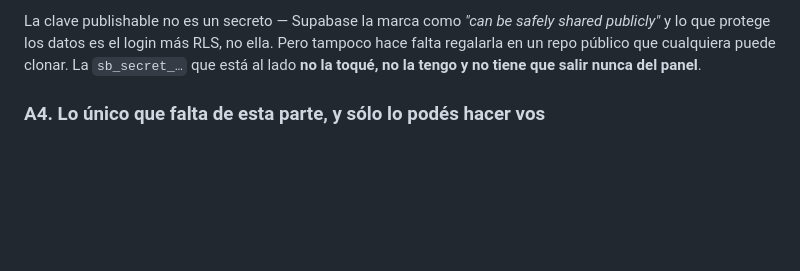
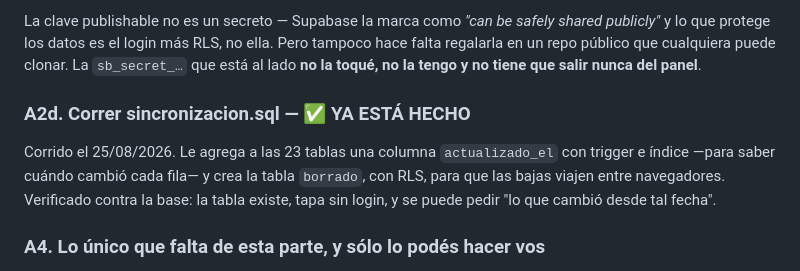
Before and after one commit to andresarbit/clap, a Markdown page: backend/PASOS.md, the part around the change. GitHub-like rendering; blank space fills up the shorter version.

Commit message:
sincronizacion.sql corrido y verificado en la base
Las 23 tablas tienen actualizado_el con trigger e indice, y existe la tabla
borrado con RLS. Comprobado contra la base: tapa sin login y acepta el filtro
por fecha, que es como el cliente va a pedir "lo que cambio desde la ultima vez".

Co-Authored-By: Claude Opus 5 <noreply@anthropic.com>

```diff
--- a/backend/PASOS.md
+++ b/backend/PASOS.md
@@ -52,6 +52,14 @@ shared publicly"* y lo que protege los datos es el login más RLS, no ella. Pero
 tampoco hace falta regalarla en un repo público que cualquiera puede clonar.
 La `sb_secret_…` que está al lado **no la toqué, no la tengo y no tiene que
 salir nunca del panel**.
+
+### A2d. Correr sincronizacion.sql — ✅ YA ESTÁ HECHO
+
+Corrido el 25/08/2026. Le agrega a las 23 tablas una columna `actualizado_el`
+con trigger e índice —para saber cuándo cambió cada fila— y crea la tabla
+`borrado`, con RLS, para que las bajas viajen entre navegadores. Verificado
+contra la base: la tabla existe, tapa sin login, y se puede pedir "lo que
+cambió desde tal fecha".
 
 ### A4. Lo único que falta de esta parte, y sólo lo podés hacer vos
 
```
